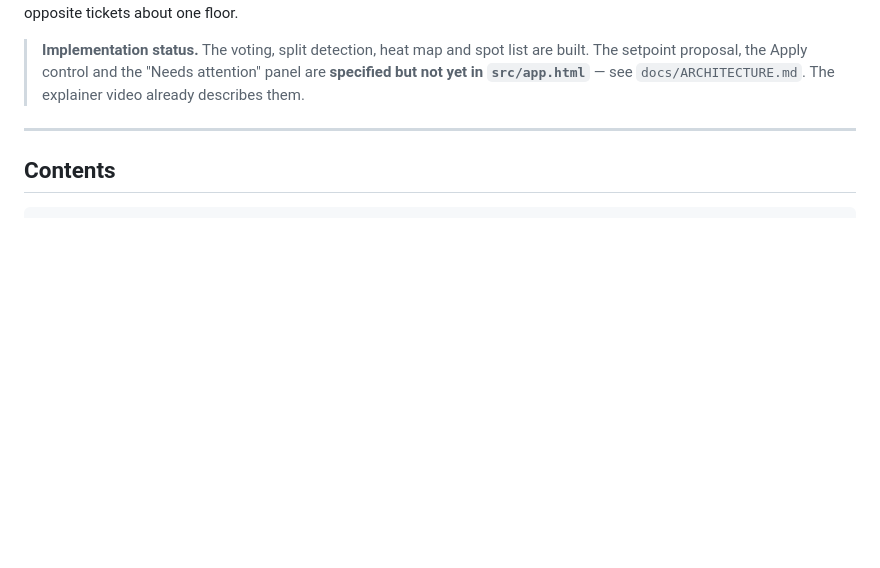
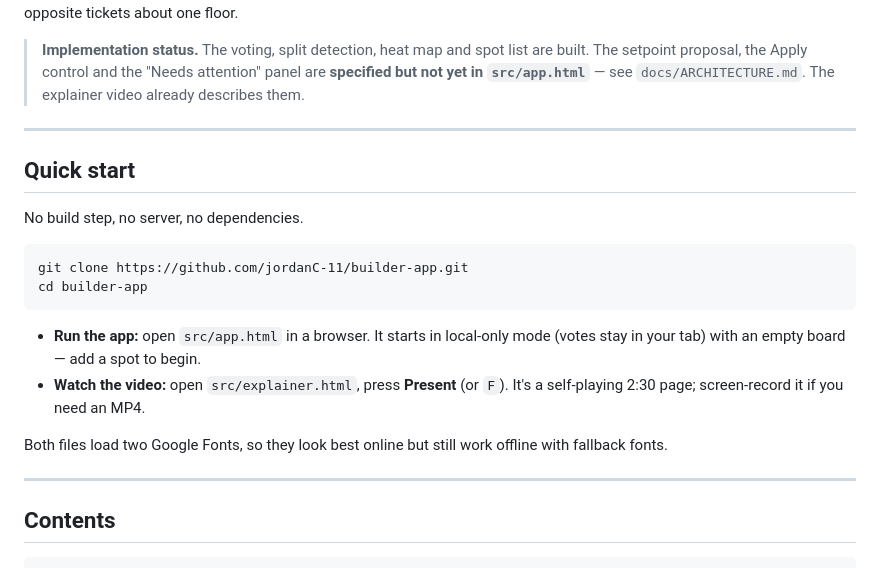
Before and after one commit to jordanC-11/builder-app, a Markdown page: README.md, the part around the change. GitHub-like rendering; blank space fills up the shorter version.

Commit message:
README: add a quick start for cloning, running the app and watching the video
Co-Authored-By: Claude Fable 5.1 <noreply@anthropic.com>
Claude-Session: https://claude.ai/code/session_01R98AAk3Lh9JibtMTxqjbak

````diff
--- a/README.md
+++ b/README.md
@@ -24,6 +24,25 @@ freezing core, and facilities gets two opposite tickets about one floor.
 > are built. The setpoint proposal, the Apply control and the "Needs attention"
 > panel are **specified but not yet in `src/app.html`** — see
 > `docs/ARCHITECTURE.md`. The explainer video already describes them.
+
+---
+
+## Quick start
+
+No build step, no server, no dependencies.
+
+```
+git clone https://github.com/jordanC-11/builder-app.git
+cd builder-app
+```
+
+- **Run the app:** open `src/app.html` in a browser. It starts in local-only mode
+  (votes stay in your tab) with an empty board — add a spot to begin.
+- **Watch the video:** open `src/explainer.html`, press **Present** (or `F`).
+  It's a self-playing 2:30 page; screen-record it if you need an MP4.
+
+Both files load two Google Fonts, so they look best online but still work
+offline with fallback fonts.
 
 ---
 
````
